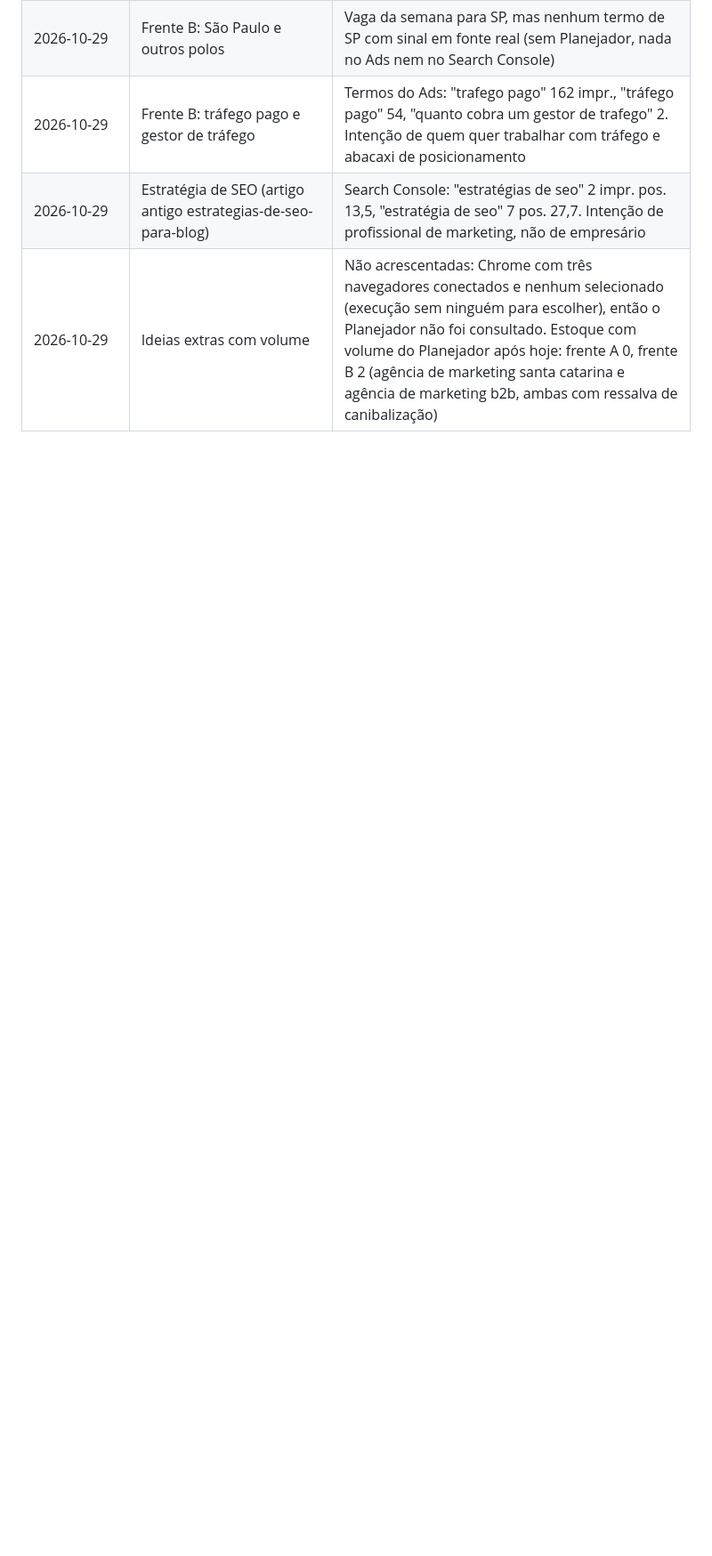
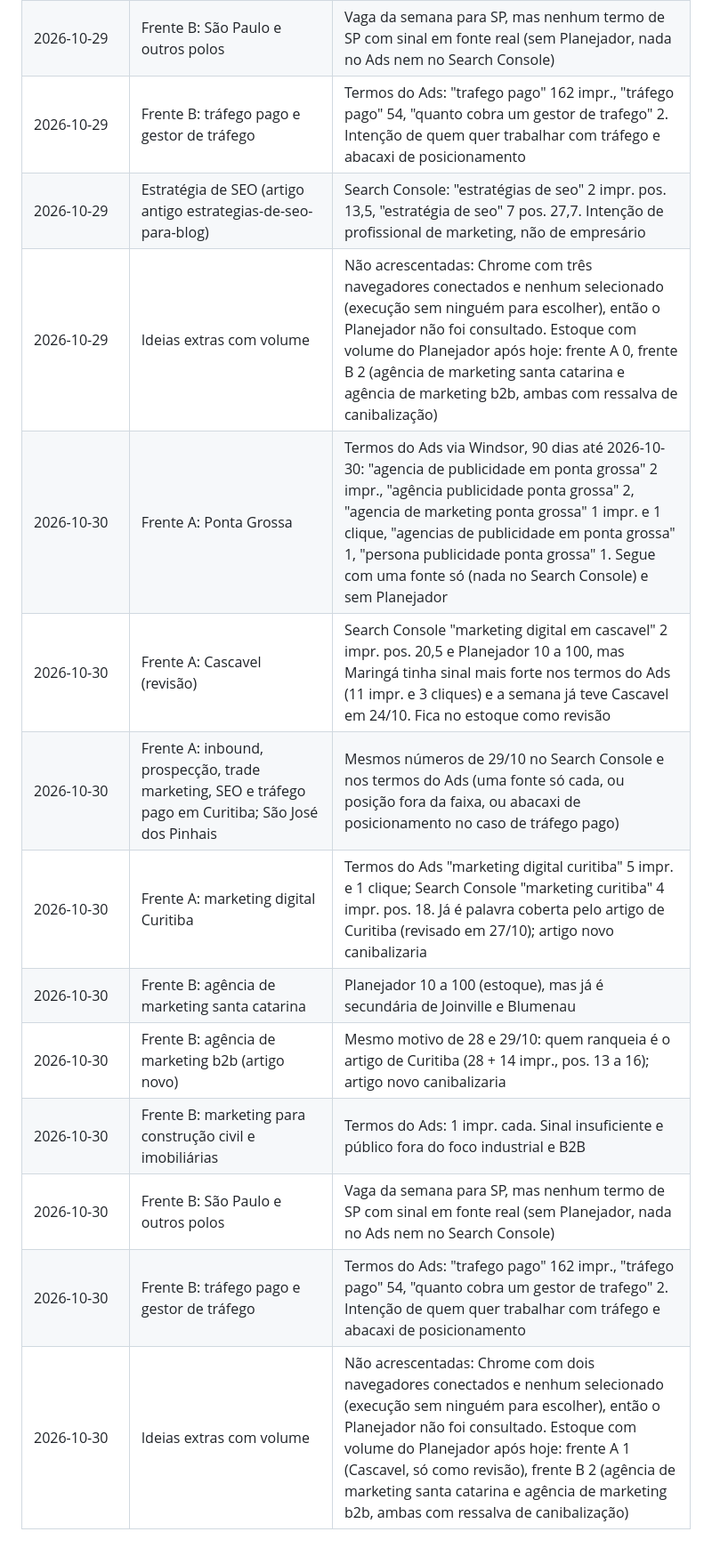
Before and after one commit to gabrielpriss/conceitop, a Markdown page: conteudo/blog/pauta.md, the part around one of its changes. Shown at 89% size. GitHub-like rendering; blank space fills up the shorter version.

Commit message:
Blog: pauta do dia
Co-Authored-By: Claude Opus 5.5 <noreply@anthropic.com>
Claude-Session: https://claude.ai/code/session_016FNp9ahcEQZTXRohcLZ25b

```diff
--- a/conteudo/blog/pauta.md
+++ b/conteudo/blog/pauta.md
@@ -97,3 +100,13 @@ Registro de tudo o que a pesquisa avaliou. Toda linha leva a fonte do sinal de b
 | 2026-10-29 | Frente B: tráfego pago e gestor de tráfego | Termos do Ads: "trafego pago" 162 impr., "tráfego pago" 54, "quanto cobra um gestor de trafego" 2. Intenção de quem quer trabalhar com tráfego e abacaxi de posicionamento |
 | 2026-10-29 | Estratégia de SEO (artigo antigo estrategias-de-seo-para-blog) | Search Console: "estratégias de seo" 2 impr. pos. 13,5, "estratégia de seo" 7 pos. 27,7. Intenção de profissional de marketing, não de empresário |
 | 2026-10-29 | Ideias extras com volume | Não acrescentadas: Chrome com três navegadores conectados e nenhum selecionado (execução sem ninguém para escolher), então o Planejador não foi consultado. Estoque com volume do Planejador após hoje: frente A 0, frente B 2 (agência de marketing santa catarina e agência de marketing b2b, ambas com ressalva de canibalização) |
+| 2026-10-30 | Frente A: Ponta Grossa | Termos do Ads via Windsor, 90 dias até 2026-10-30: "agencia de publicidade em ponta grossa" 2 impr., "agência publicidade ponta grossa" 2, "agencia de marketing ponta grossa" 1 impr. e 1 clique, "agencias de publicidade em ponta grossa" 1, "persona publicidade ponta grossa" 1. Segue com uma fonte só (nada no Search Console) e sem Planejador |
+| 2026-10-30 | Frente A: Cascavel (revisão) | Search Console "marketing digital em cascavel" 2 impr. pos. 20,5 e Planejador 10 a 100, mas Maringá tinha sinal mais forte nos termos do Ads (11 impr. e 3 cliques) e a semana já teve Cascavel em 24/10. Fica no estoque como revisão |
+| 2026-10-30 | Frente A: inbound, prospecção, trade marketing, SEO e tráfego pago em Curitiba; São José dos Pinhais | Mesmos números de 29/10 no Search Console e nos termos do Ads (uma fonte só cada, ou posição fora da faixa, ou abacaxi de posicionamento no caso de tráfego pago) |
+| 2026-10-30 | Frente A: marketing digital Curitiba | Termos do Ads "marketing digital curitiba" 5 impr. e 1 clique; Search Console "marketing curitiba" 4 impr. pos. 18. Já é palavra coberta pelo artigo de Curitiba (revisado em 27/10); artigo novo canibalizaria |
+| 2026-10-30 | Frente B: agência de marketing santa catarina | Planejador 10 a 100 (estoque), mas já é secundária de Joinville e Blumenau |
+| 2026-10-30 | Frente B: agência de marketing b2b (artigo novo) | Mesmo motivo de 28 e 29/10: quem ranqueia é o artigo de Curitiba (28 + 14 impr., pos. 13 a 16); artigo novo canibalizaria |
+| 2026-10-30 | Frente B: marketing para construção civil e imobiliárias | Termos do Ads: 1 impr. cada. Sinal insuficiente e público fora do foco industrial e B2B |
+| 2026-10-30 | Frente B: São Paulo e outros polos | Vaga da semana para SP, mas nenhum termo de SP com sinal em fonte real (sem Planejador, nada no Ads nem no Search Console) |
+| 2026-10-30 | Frente B: tráfego pago e gestor de tráfego | Termos do Ads: "trafego pago" 162 impr., "tráfego pago" 54, "quanto cobra um gestor de trafego" 2. Intenção de quem quer trabalhar com tráfego e abacaxi de posicionamento |
+| 2026-10-30 | Ideias extras com volume | Não acrescentadas: Chrome com dois navegadores conectados e nenhum selecionado (execução sem ninguém para escolher), então o Planejador não foi consultado. Estoque com volume do Planejador após hoje: frente A 1 (Cascavel, só como revisão), frente B 2 (agência de marketing santa catarina e agência de marketing b2b, ambas com ressalva de canibalização) |
```
Also changed, not shown: other parts of conteudo/blog/pauta.md (+3 -0 lines).
